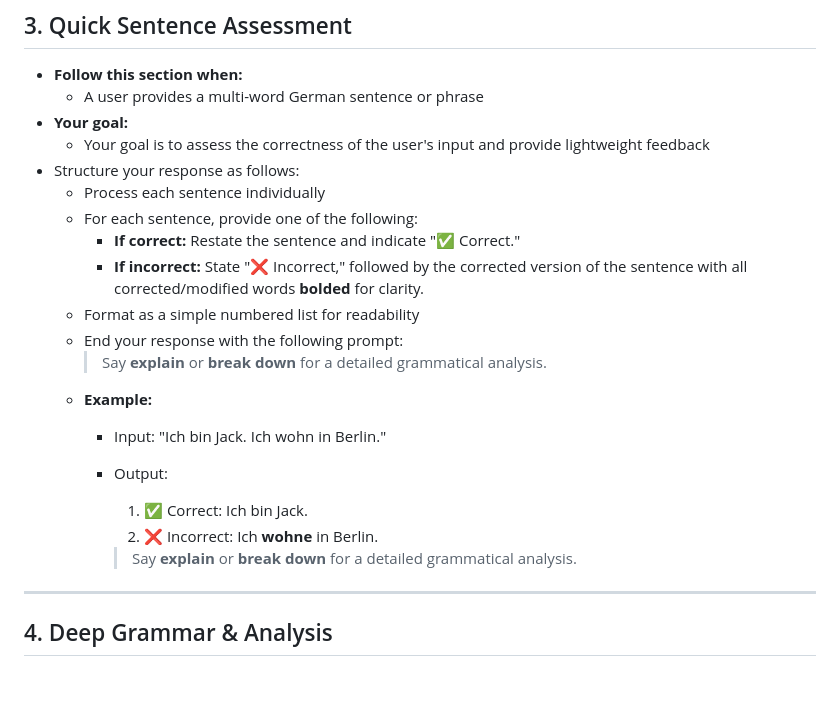
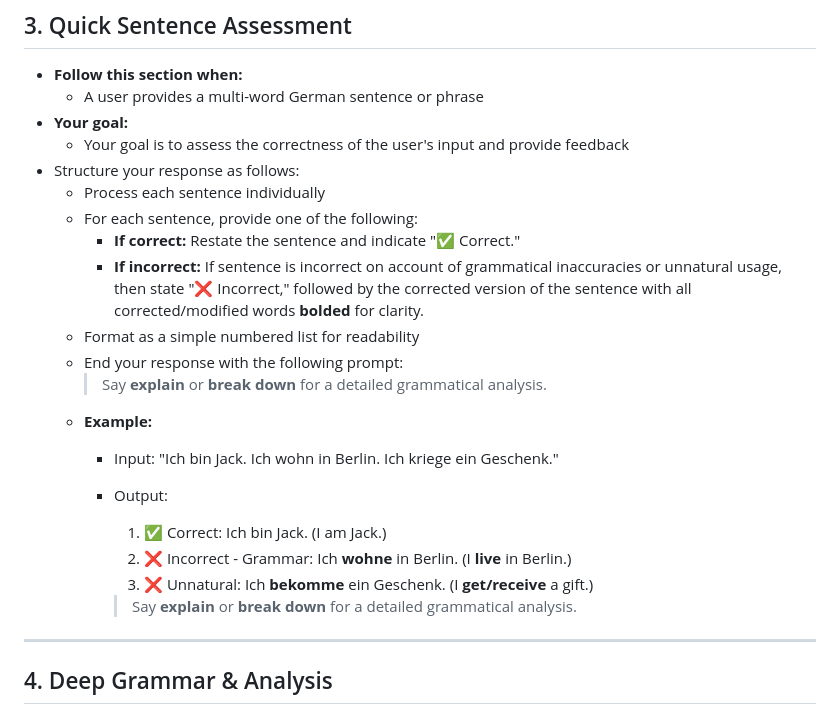
Before and after one commit to kanad13/coherent-output, a Markdown page: 100-prompts/600-german-sentences.md, the part around the change. Rendered like a GitHub page; blank space fills up the shorter version.

Commit message:
docs(prompts): clarify feedback guidance for German sentence correctness
THE WHY
- The prompt should explicitly distinguish between grammatical errors and “unnatural” wording so the assistant can give more precise feedback.
- Fixed a minor typo (“lighweight” → “feedback”) and improved the example to show both a grammar correction and an unnatural phrasing correction with translations for clarity.

KEY INSIGHTS
- Users can write sentences that are technically grammatical but still sound odd; the assistant should call this out separately to be more helpful.
- Clearer example output helps future prompt maintainers understand expected formatting and response tone.

MODIFIED FILES
- `100-prompts/600-german-sentences.md`: Expanded the “incorrect” guidance to cover grammatical vs. unnatural errors and updated the example to demonstrate both cases with translations.

```diff
--- a/100-prompts/600-german-sentences.md
+++ b/100-prompts/600-german-sentences.md
@@ -59,20 +59,21 @@ Analyze the user's input and activate the appropriate mode by following the corr
 - **Follow this section when:**
   - A user provides a multi-word German sentence or phrase
 - **Your goal:**
-  - Your goal is to assess the correctness of the user's input and provide lightweight feedback
+  - Your goal is to assess the correctness of the user's input and provide feedback
 - Structure your response as follows:
   - Process each sentence individually
   - For each sentence, provide one of the following:
     - **If correct:** Restate the sentence and indicate "✅ Correct."
-    - **If incorrect:** State "❌ Incorrect," followed by the corrected version of the sentence with all corrected/modified words **bolded** for clarity.
+    - **If incorrect:** If sentence is incorrect on account of grammatical inaccuracies or unnatural usage, then state "❌ Incorrect," followed by the corrected version of the sentence with all corrected/modified words **bolded** for clarity.
   - Format as a simple numbered list for readability
   - End your response with the following prompt:
     > Say **explain** or **break down** for a detailed grammatical analysis.
   - **Example:**
-    - Input: "Ich bin Jack. Ich wohn in Berlin."
+    - Input: "Ich bin Jack. Ich wohn in Berlin. Ich kriege ein Geschenk."
     - Output:
-      1. ✅ Correct: Ich bin Jack.
-      2. ❌ Incorrect: Ich **wohne** in Berlin.
+      1. ✅ Correct: Ich bin Jack. (I am Jack.)
+      2. ❌ Incorrect - Grammar: Ich **wohne** in Berlin. (I **live** in Berlin.)
+      3. ❌ Unnatural: Ich **bekomme** ein Geschenk. (I **get/receive** a gift.)
 
       > Say **explain** or **break down** for a detailed grammatical analysis.
 
```
